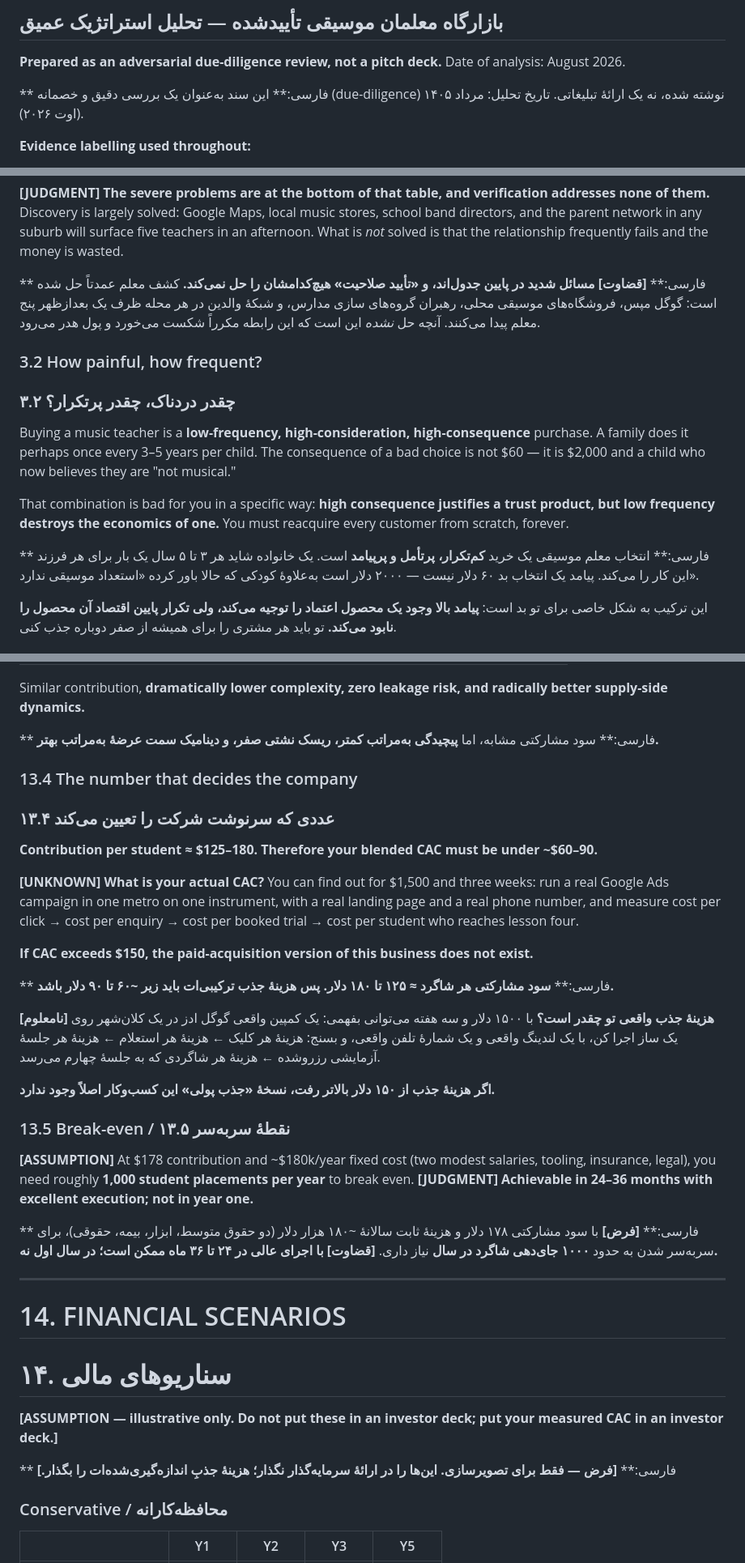
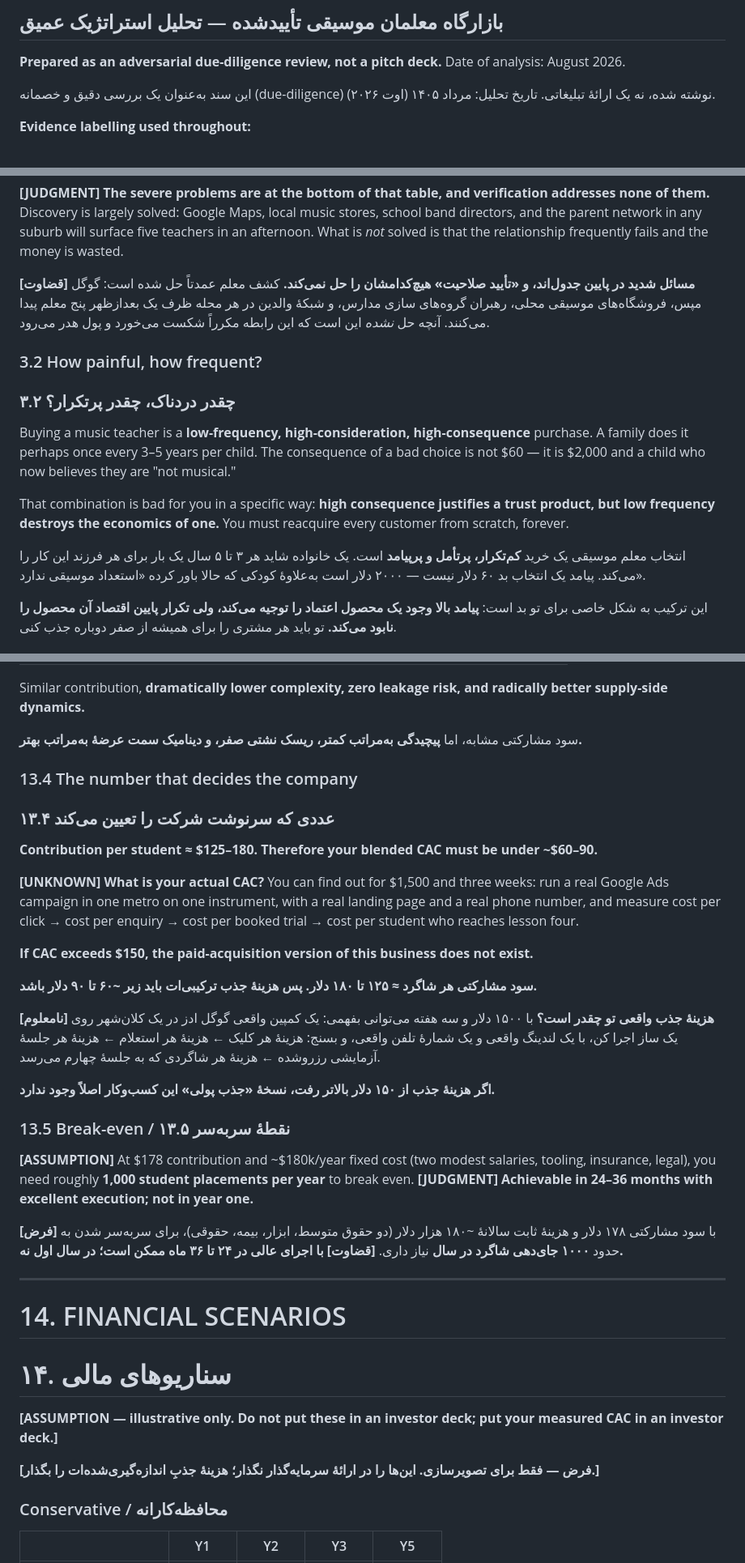
Before and after one commit to izdyr/izdyr.github.io, a Markdown page: musicfa.md, 3 parts joined by grey strips. Shown at 81% size. GitHub-like rendering.

```diff
--- a/musicfa.md
+++ b/musicfa.md
@@ -4,7 +4,7 @@
 **Prepared as an adversarial due-diligence review, not a pitch deck.**
 Date of analysis: August 2026.
 
-** فارسی:** این سند به‌عنوان یک بررسی دقیق و خصمانه (due-diligence) نوشته شده، نه یک ارائهٔ تبلیغاتی. تاریخ تحلیل: مرداد ۱۴۰۵ (اوت ۲۰۲۶).
+ این سند به‌عنوان یک بررسی دقیق و خصمانه (due-diligence) نوشته شده، نه یک ارائهٔ تبلیغاتی. تاریخ تحلیل: مرداد ۱۴۰۵ (اوت ۲۰۲۶).
 
 **Evidence labelling used throughout:**
 - **[FACT]** — verifiable from a named source, cited.
@@ -104,7 +104,7 @@ That is a clear, coherent product concept. It is not a clear business.
 
 **[JUDGMENT] The severe problems are at the bottom of that table, and verification addresses none of them.** Discovery is largely solved: Google Maps, local music stores, school band directors, and the parent network in any suburb will surface five teachers in an afternoon. What is *not* solved is that the relationship frequently fails and the money is wasted.
 
-** فارسی:** **[قضاوت] مسائل شدید در پایین جدول‌اند، و «تأیید صلاحیت» هیچ‌کدامشان را حل نمی‌کند.** کشف معلم عمدتاً حل شده است: گوگل مپس، فروشگاه‌های موسیقی محلی، رهبران گروه‌های سازی مدارس، و شبکهٔ والدین در هر محله ظرف یک بعدازظهر پنج معلم پیدا می‌کنند. آنچه حل *نشده* این است که این رابطه مکرراً شکست می‌خورد و پول هدر می‌رود.
+ **[قضاوت] مسائل شدید در پایین جدول‌اند، و «تأیید صلاحیت» هیچ‌کدامشان را حل نمی‌کند.** کشف معلم عمدتاً حل شده است: گوگل مپس، فروشگاه‌های موسیقی محلی، رهبران گروه‌های سازی مدارس، و شبکهٔ والدین در هر محله ظرف یک بعدازظهر پنج معلم پیدا می‌کنند. آنچه حل *نشده* این است که این رابطه مکرراً شکست می‌خورد و پول هدر می‌رود.
 
 ### 3.2 How painful, how frequent?
 ### ۳.۲ چقدر دردناک، چقدر پرتکرار؟
@@ -113,7 +113,7 @@ Buying a music teacher is a **low-frequency, high-consideration, high-consequenc
 
 That combination is bad for you in a specific way: **high consequence justifies a trust product, but low frequency destroys the economics of one.** You must reacquire every customer from scratch, forever.
 
-** فارسی:** انتخاب معلم موسیقی یک خرید **کم‌تکرار، پرتأمل و پرپیامد** است. یک خانواده شاید هر ۳ تا ۵ سال یک بار برای هر فرزند این کار را می‌کند. پیامد یک انتخاب بد ۶۰ دلار نیست — ۲۰۰۰ دلار است به‌علاوهٔ کودکی که حالا باور کرده «استعداد موسیقی ندارد».
+ انتخاب معلم موسیقی یک خرید **کم‌تکرار، پرتأمل و پرپیامد** است. یک خانواده شاید هر ۳ تا ۵ سال یک بار برای هر فرزند این کار را می‌کند. پیامد یک انتخاب بد ۶۰ دلار نیست — ۲۰۰۰ دلار است به‌علاوهٔ کودکی که حالا باور کرده «استعداد موسیقی ندارد».
 
 این ترکیب به شکل خاصی برای تو بد است: **پیامد بالا وجود یک محصول اعتماد را توجیه می‌کند، ولی تکرار پایین اقتصاد آن محصول را نابود می‌کند.** تو باید هر مشتری را برای همیشه از صفر دوباره جذب کنی.
 
@@ -766,7 +766,7 @@ Cross-side network effects here are **local, per-instrument, per-timeslot**. Add
 
 Similar contribution, **dramatically lower complexity, zero leakage risk, and radically better supply-side dynamics.**
 
-** فارسی:** سود مشارکتی مشابه، اما **پیچیدگی به‌مراتب کمتر، ریسک نشتی صفر، و دینامیک سمت عرضهٔ به‌مراتب بهتر.**
+ سود مشارکتی مشابه، اما **پیچیدگی به‌مراتب کمتر، ریسک نشتی صفر، و دینامیک سمت عرضهٔ به‌مراتب بهتر.**
 
 ### 13.4 The number that decides the company
 ### ۱۳.۴ عددی که سرنوشت شرکت را تعیین می‌کند
@@ -777,7 +777,7 @@ Similar contribution, **dramatically lower complexity, zero leakage risk, and ra
 
 **If CAC exceeds $150, the paid-acquisition version of this business does not exist.**
 
-** فارسی:** **سود مشارکتی هر شاگرد ≈ ۱۲۵ تا ۱۸۰ دلار. پس هزینهٔ جذب ترکیبی‌ات باید زیر ~۶۰ تا ۹۰ دلار باشد.**
+ **سود مشارکتی هر شاگرد ≈ ۱۲۵ تا ۱۸۰ دلار. پس هزینهٔ جذب ترکیبی‌ات باید زیر ~۶۰ تا ۹۰ دلار باشد.**
 
 **[نامعلوم] هزینهٔ جذب واقعی تو چقدر است؟** با ۱۵۰۰ دلار و سه هفته می‌توانی بفهمی: یک کمپین واقعی گوگل ادز در یک کلان‌شهر روی یک ساز اجرا کن، با یک لندینگ واقعی و یک شمارهٔ تلفن واقعی، و بسنج: هزینهٔ هر کلیک ← هزینهٔ هر استعلام ← هزینهٔ هر جلسهٔ آزمایشی رزروشده ← هزینهٔ هر شاگردی که به جلسهٔ چهارم می‌رسد.
 
@@ -787,7 +787,7 @@ Similar contribution, **dramatically lower complexity, zero leakage risk, and ra
 
 **[ASSUMPTION]** At $178 contribution and ~$180k/year fixed cost (two modest salaries, tooling, insurance, legal), you need roughly **1,000 student placements per year** to break even. **[JUDGMENT] Achievable in 24–36 months with excellent execution; not in year one.**
 
-** فارسی:** **[فرض]** با سود مشارکتی ۱۷۸ دلار و هزینهٔ ثابت سالانهٔ ~۱۸۰ هزار دلار (دو حقوق متوسط، ابزار، بیمه، حقوقی)، برای سربه‌سر شدن به حدود **۱۰۰۰ جای‌دهی شاگرد در سال** نیاز داری. **[قضاوت] با اجرای عالی در ۲۴ تا ۳۶ ماه ممکن است؛ در سال اول نه.**
+ **[فرض]** با سود مشارکتی ۱۷۸ دلار و هزینهٔ ثابت سالانهٔ ~۱۸۰ هزار دلار (دو حقوق متوسط، ابزار، بیمه، حقوقی)، برای سربه‌سر شدن به حدود **۱۰۰۰ جای‌دهی شاگرد در سال** نیاز داری. **[قضاوت] با اجرای عالی در ۲۴ تا ۳۶ ماه ممکن است؛ در سال اول نه.**
 
 ---
 
@@ -796,7 +796,7 @@ Similar contribution, **dramatically lower complexity, zero leakage risk, and ra
 
 **[ASSUMPTION — illustrative only. Do not put these in an investor deck; put your measured CAC in an investor deck.]**
 
-** فارسی:** **[فرض — فقط برای تصویرسازی. این‌ها را در ارائهٔ سرمایه‌گذار نگذار؛ هزینهٔ جذبِ اندازه‌گیری‌شده‌ات را بگذار.]**
+ **[فرض — فقط برای تصویرسازی. این‌ها را در ارائهٔ سرمایه‌گذار نگذار؛ هزینهٔ جذبِ اندازه‌گیری‌شده‌ات را بگذار.]**
 
 ### Conservative / محافظه‌کارانه
 
```
Also changed, not shown: other parts of musicfa.md (+60 -60 lines).
